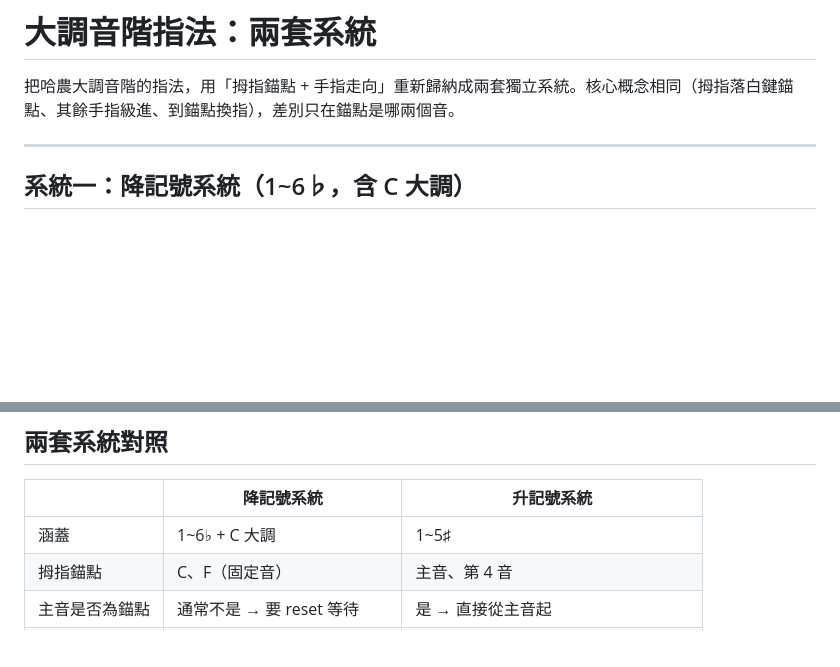
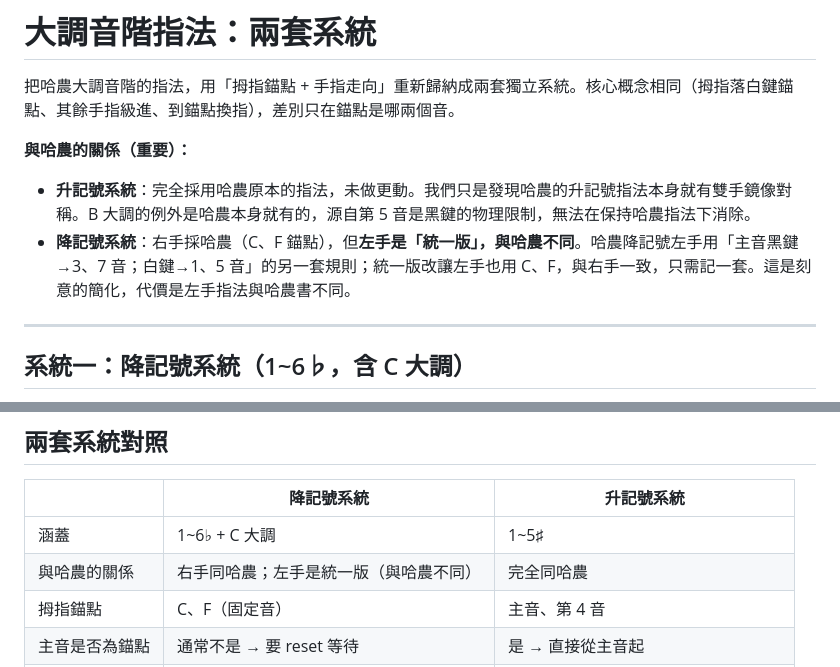
Before and after one commit to ccli-taipower/hanon-fingering, a Markdown page: 兩套系統指法摘要.md, 2 parts joined by grey strips. Rendered like a GitHub page; blank space fills up the shorter version.

Commit message:
Clarify Hanon relationship: sharp system = pure Hanon (with inherent B exception); flat system = Hanon RH but unified LH (differs from Hanon)

```diff
--- a/兩套系統指法摘要.md
+++ b/兩套系統指法摘要.md
@@ -1,6 +1,10 @@
 # 大調音階指法：兩套系統
 
 把哈農大調音階的指法，用「拇指錨點 + 手指走向」重新歸納成兩套獨立系統。核心概念相同（拇指落白鍵錨點、其餘手指級進、到錨點換指），差別只在錨點是哪兩個音。
+
+**與哈農的關係（重要）：**
+- **升記號系統**：完全採用哈農原本的指法，未做更動。我們只是發現哈農的升記號指法本身就有雙手鏡像對稱。B 大調的例外是哈農本身就有的，源自第 5 音是黑鍵的物理限制，無法在保持哈農指法下消除。
+- **降記號系統**：右手採哈農（C、F 錨點），但**左手是「統一版」，與哈農不同**。哈農降記號左手用「主音黑鍵→3、7 音；白鍵→1、5 音」的另一套規則；統一版改讓左手也用 C、F，與右手一致，只需記一套。這是刻意的簡化，代價是左手指法與哈農書不同。
 
 ---
 
@@ -71,6 +75,7 @@ B 大調第 5 音 F♯ 是黑鍵，左手第二錨點退用第 4 音 E。這打
 | | 降記號系統 | 升記號系統 |
 |---|---|---|
 | 涵蓋 | 1~6♭ + C 大調 | 1~5♯ |
+| 與哈農的關係 | 右手同哈農；左手是統一版（與哈農不同）| 完全同哈農 |
 | 拇指錨點 | C、F（固定音） | 主音、第 4 音 |
 | 主音是否為錨點 | 通常不是 → 要 reset 等待 | 是 → 直接從主音起 |
 | 雙手鏡像對稱 | — | 有（左上=右下、左下=右上）|
```
